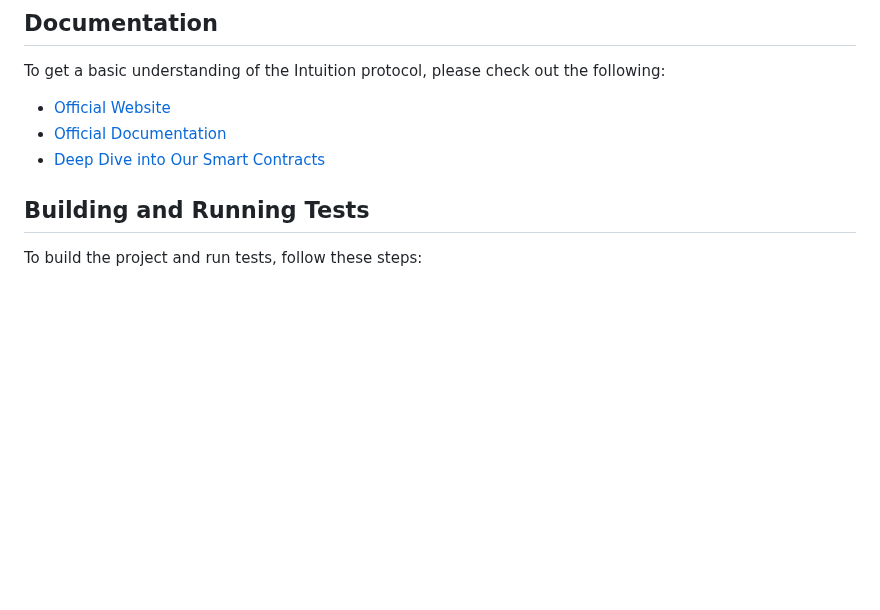
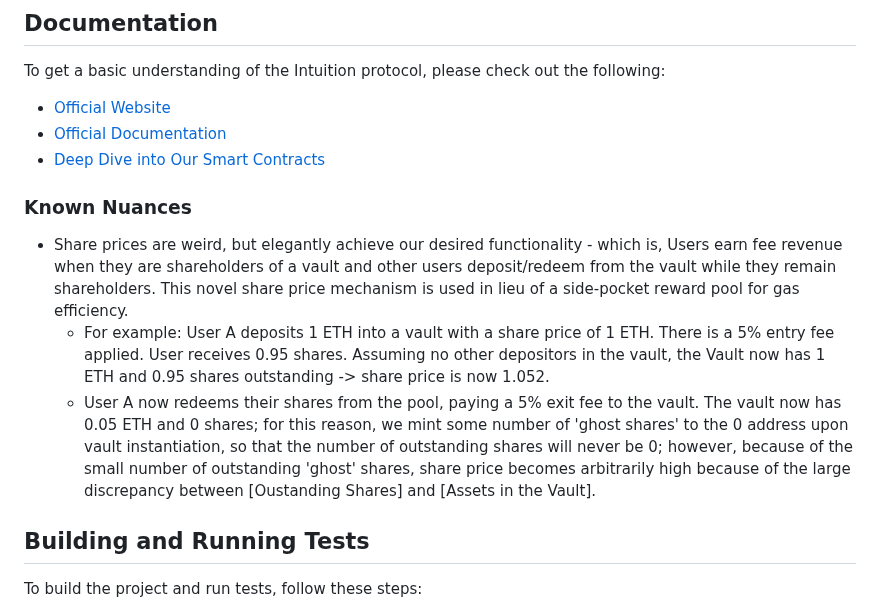
Before and after one commit to 0xIntuition/intuition-contracts, a Markdown page: README.md, the part around the change. Drawn GitHub-style; blank space fills up the shorter version.

Commit message:
add known nuances section to readme
Signed-off-by: Mihailo Maksa <mihajlomaksa9+@gmail.com>

```diff
--- a/README.md
+++ b/README.md
@@ -32,6 +32,12 @@ To get a basic understanding of the Intuition protocol, please check out the fol
 - [Official Website](https://intuition.systems)
 - [Official Documentation](https://docs.intuition.systems)
 - [Deep Dive into Our Smart Contracts](https://intuition.gitbook.io/intuition-contracts)
+
+### Known Nuances
+
+- Share prices are weird, but elegantly achieve our desired functionality - which is, Users earn fee revenue when they are shareholders of a vault and other users deposit/redeem from the vault while they remain shareholders. This novel share price mechanism is used in lieu of a side-pocket reward pool for gas efficiency.
+  - For example: User A deposits 1 ETH into a vault with a share price of 1 ETH. There is a 5% entry fee applied. User receives 0.95 shares. Assuming no other depositors in the vault, the Vault now has 1 ETH and 0.95 shares outstanding -> share price is now 1.052.
+  - User A now redeems their shares from the pool, paying a 5% exit fee to the vault. The vault now has 0.05 ETH and 0 shares; for this reason, we mint some number of 'ghost shares' to the 0 address upon vault instantiation, so that the number of outstanding shares will never be 0; however, because of the small number of outstanding 'ghost' shares, share price becomes arbitrarily high because of the large discrepancy between [Oustanding Shares] and [Assets in the Vault].
 
 ## Building and Running Tests
 
```
